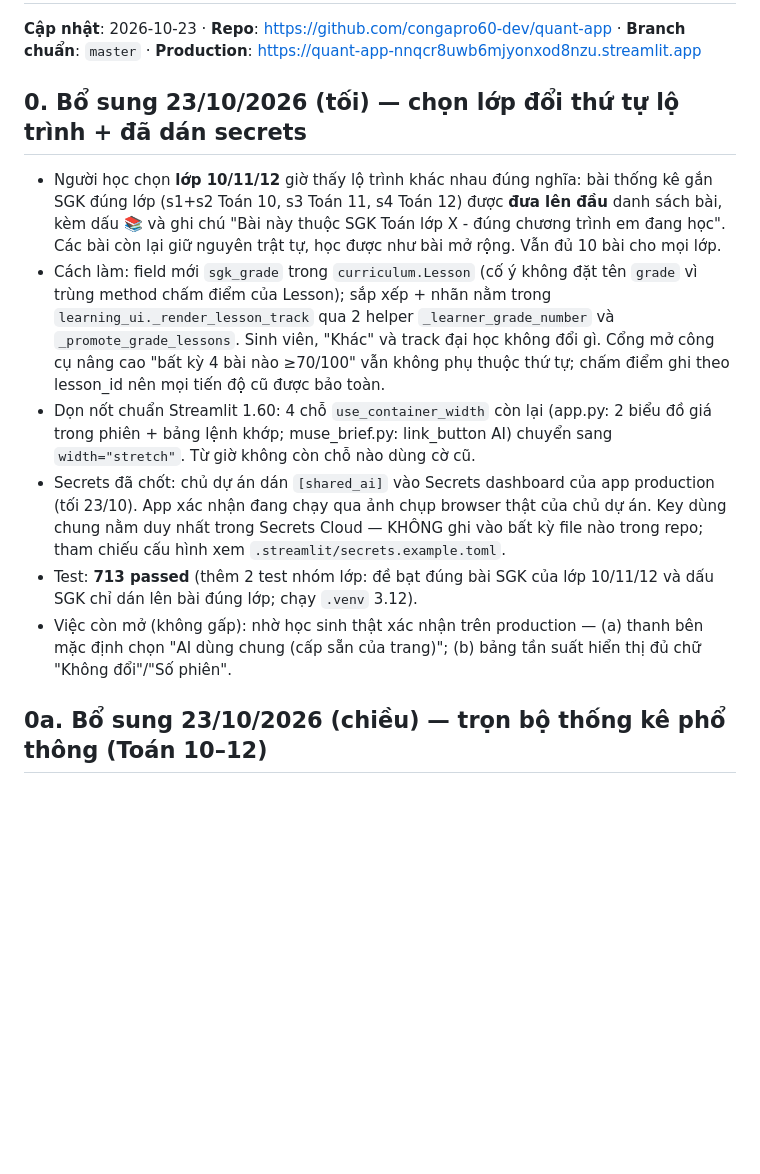
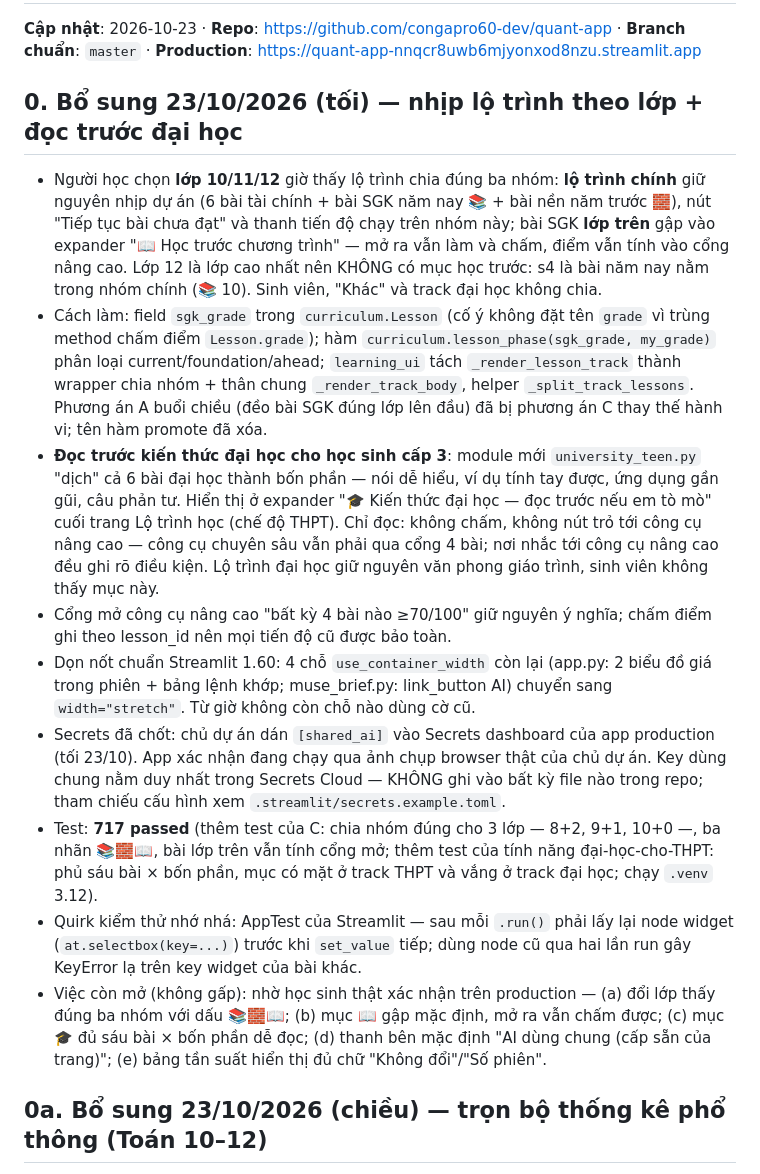
Before and after one commit to congapro60-dev/quant-app, a Markdown page: HANDOFF.md, the part around the change. Drawn GitHub-style; blank space fills up the shorter version.

Commit message:
docs(handoff): record grade-phase track and teen university preview

```diff
--- a/HANDOFF.md
+++ b/HANDOFF.md
@@ -2,19 +2,32 @@
 
 **Cập nhật**: 2026-10-23 · **Repo**: https://github.com/congapro60-dev/quant-app · **Branch chuẩn**: `master` · **Production**: https://quant-app-nnqcr8uwb6mjyonxod8nzu.streamlit.app
 
-## 0. Bổ sung 23/10/2026 (tối) — chọn lớp đổi thứ tự lộ trình + đã dán secrets
+## 0. Bổ sung 23/10/2026 (tối) — nhịp lộ trình theo lớp + đọc trước đại học
 
-- Người học chọn **lớp 10/11/12** giờ thấy lộ trình khác nhau đúng nghĩa: bài
-  thống kê gắn SGK đúng lớp (s1+s2 Toán 10, s3 Toán 11, s4 Toán 12) được **đưa
-  lên đầu** danh sách bài, kèm dấu 📚 và ghi chú "Bài này thuộc SGK Toán lớp X -
-  đúng chương trình em đang học". Các bài còn lại giữ nguyên trật tự, học được
-  như bài mở rộng. Vẫn đủ 10 bài cho mọi lớp.
-- Cách làm: field mới `sgk_grade` trong `curriculum.Lesson` (cố ý không đặt tên
-  `grade` vì trùng method chấm điểm của Lesson); sắp xếp + nhãn nằm trong
-  `learning_ui._render_lesson_track` qua 2 helper `_learner_grade_number` và
-  `_promote_grade_lessons`. Sinh viên, "Khác" và track đại học không đổi gì.
-  Cổng mở công cụ nâng cao "bất kỳ 4 bài nào ≥70/100" vẫn không phụ thuộc
-  thứ tự; chấm điểm ghi theo lesson_id nên mọi tiến độ cũ được bảo toàn.
+- Người học chọn **lớp 10/11/12** giờ thấy lộ trình chia đúng ba nhóm:
+  **lộ trình chính** giữ nguyên nhịp dự án (6 bài tài chính + bài SGK năm nay
+  📚 + bài nền năm trước 🧱), nút "Tiếp tục bài chưa đạt" và thanh tiến độ
+  chạy trên nhóm này; bài SGK **lớp trên** gập vào expander "📖 Học trước
+  chương trình" — mở ra vẫn làm và chấm, điểm vẫn tính vào cổng nâng cao.
+  Lớp 12 là lớp cao nhất nên KHÔNG có mục học trước: s4 là bài năm nay nằm
+  trong nhóm chính (📚 10). Sinh viên, "Khác" và track đại học không chia.
+- Cách làm: field `sgk_grade` trong `curriculum.Lesson` (cố ý không đặt tên
+  `grade` vì trùng method chấm điểm `Lesson.grade`); hàm
+  `curriculum.lesson_phase(sgk_grade, my_grade)` phân loại
+  current/foundation/ahead; `learning_ui` tách `_render_lesson_track` thành
+  wrapper chia nhóm + thân chung `_render_track_body`, helper
+  `_split_track_lessons`. Phương án A buổi chiều (đềo bài SGK đúng lớp lên
+  đầu) đã bị phương án C thay thế hành vi; tên hàm promote đã xóa.
+- **Đọc trước kiến thức đại học cho học sinh cấp 3**: module mới
+  `university_teen.py` "dịch" cả 6 bài đại học thành bốn phần — nói dễ
+  hiểu, ví dụ tính tay được, ứng dụng gần gũi, câu phản tư. Hiển thị ở
+  expander "🎓 Kiến thức đại học — đọc trước nếu em tò mò" cuối trang Lộ
+  trình học (chế độ THPT). Chỉ đọc: không chấm, không nút trỏ tới công cụ
+  nâng cao — công cụ chuyên sâu vẫn phải qua cổng 4 bài; nơi nhắc tới công
+  cụ nâng cao đều ghi rõ điều kiện. Lộ trình đại học giữ nguyên văn phong
+  giáo trình, sinh viên không thấy mục này.
+- Cổng mở công cụ nâng cao "bất kỳ 4 bài nào ≥70/100" giữ nguyên ý nghĩa;
+  chấm điểm ghi theo lesson_id nên mọi tiến độ cũ được bảo toàn.
 - Dọn nốt chuẩn Streamlit 1.60: 4 chỗ `use_container_width` còn lại (app.py:
   2 biểu đồ giá trong phiên + bảng lệnh khớp; muse_brief.py: link_button AI)
   chuyển sang `width="stretch"`. Từ giờ không còn chỗ nào dùng cờ cũ.
@@ -22,11 +35,18 @@
   production (tối 23/10). App xác nhận đang chạy qua ảnh chụp browser thật của
   chủ dự án. Key dùng chung nằm duy nhất trong Secrets Cloud — KHÔNG ghi vào
   bất kỳ file nào trong repo; tham chiếu cấu hình xem `.streamlit/secrets.example.toml`.
-- Test: **713 passed** (thêm 2 test nhóm lớp: đề bạt đúng bài SGK của lớp
-  10/11/12 và dấu SGK chỉ dán lên bài đúng lớp; chạy `.venv` 3.12).
+- Test: **717 passed** (thêm test của C: chia nhóm đúng cho 3 lớp — 8+2,
+  9+1, 10+0 —, ba nhãn 📚🧱📖, bài lớp trên vẫn tính cổng mở; thêm test của
+  tính năng đại-học-cho-THPT: phủ sáu bài × bốn phần, mục có mặt ở track
+  THPT và vắng ở track đại học; chạy `.venv` 3.12).
+- Quirk kiểm thử nhớ nhá: AppTest của Streamlit — sau mỗi `.run()` phải
+  lấy lại node widget (`at.selectbox(key=...)`) trước khi `set_value` tiếp;
+  dùng node cũ qua hai lần run gây KeyError lạ trên key widget của bài khác.
 - Việc còn mở (không gấp): nhờ học sinh thật xác nhận trên production —
-  (a) thanh bên mặc định chọn "AI dùng chung (cấp sẵn của trang)"; (b) bảng
-  tần suất hiển thị đủ chữ "Không đổi"/"Số phiên".
+  (a) đổi lớp thấy đúng ba nhóm với dấu 📚🧱📖; (b) mục 📖 gập mặc định,
+  mở ra vẫn chấm được; (c) mục 🎓 đủ sáu bài × bốn phần dễ đọc; (d) thanh
+  bên mặc định "AI dùng chung (cấp sẵn của trang)"; (e) bảng tần suất hiển
+  thị đủ chữ "Không đổi"/"Số phiên".
 
 ## 0a. Bổ sung 23/10/2026 (chiều) — trọn bộ thống kê phổ thông (Toán 10–12)
 
```
